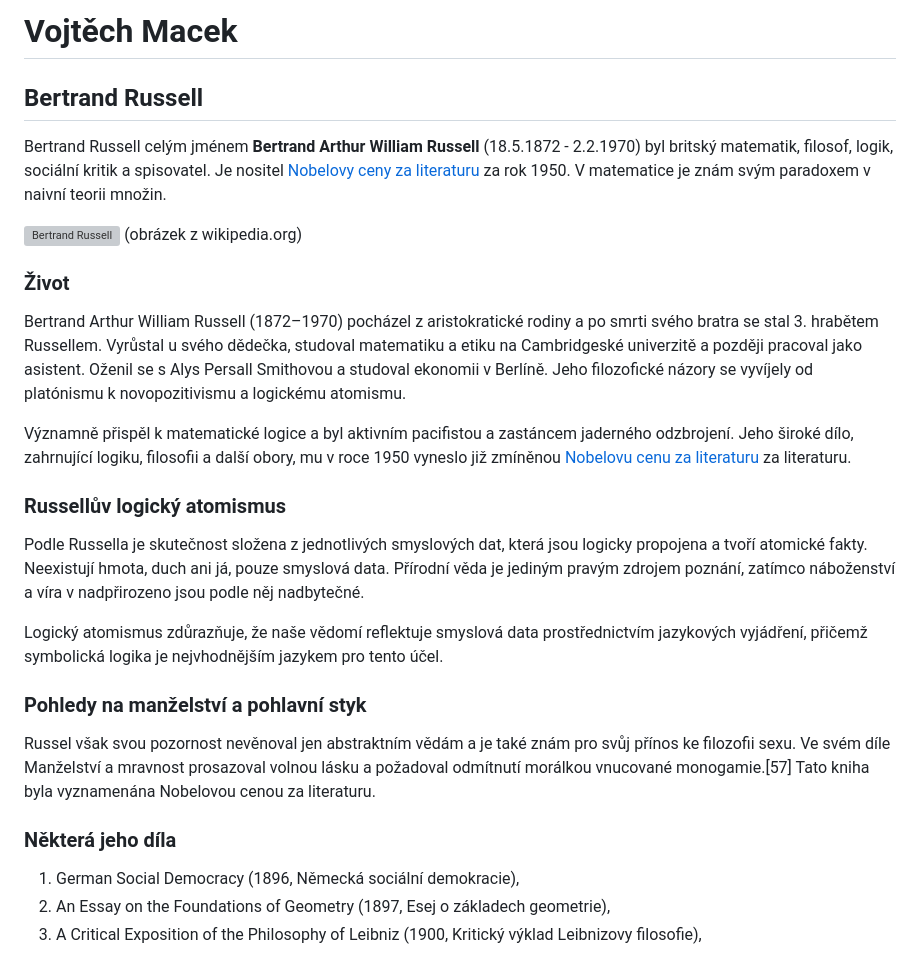
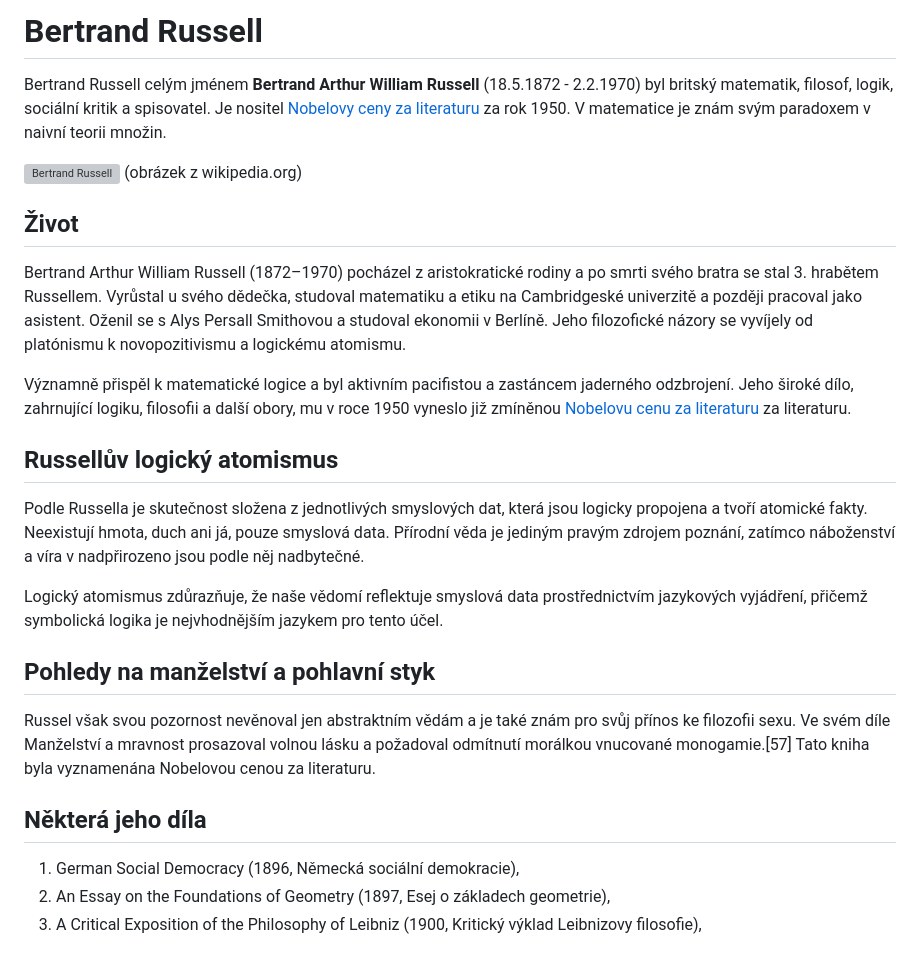
Before and after one commit to gyarab/2024_wt_sz_macek, a Markdown page: referat.md, the part around the change. Drawn GitHub-style; grey boxes are pictures that could not be loaded.

```diff
--- a/referat.md
+++ b/referat.md
@@ -1,24 +1,24 @@
-# Vojtěch Macek
-## Bertrand Russell
+
+# Bertrand Russell
 Bertrand Russell celým jménem **Bertrand Arthur William Russell** (18.5.1872 - 2.2.1970) byl britský matematik, filosof, logik, sociální kritik a spisovatel. Je nositel [Nobelovy ceny za literaturu](https://cs.wikipedia.org/wiki/Nobelova_cena_za_literaturu) za rok 1950. V matematice je znám svým paradoxem v naivní teorii množin.
 
 <img src="https://upload.wikimedia.org/wikipedia/commons/9/9b/Honourable_Bertrand_Russell.jpg" alt="Bertrand Russell" width="300"/>
 (obrázek z wikipedia.org)
 
-### Život
+## Život
 Bertrand Arthur William Russell (1872–1970) pocházel z aristokratické rodiny a po smrti svého bratra se stal 3. hrabětem Russellem. Vyrůstal u svého dědečka, studoval matematiku a etiku na Cambridgeské univerzitě a později pracoval jako asistent. Oženil se s Alys Persall Smithovou a studoval ekonomii v Berlíně. Jeho filozofické názory se vyvíjely od platónismu k novopozitivismu a logickému atomismu.
 
 Významně přispěl k matematické logice a byl aktivním pacifistou a zastáncem jaderného odzbrojení. Jeho široké dílo, zahrnující logiku, filosofii a další obory, mu v roce 1950 vyneslo již zmíněnou [Nobelovu cenu za literaturu](https://cs.wikipedia.org/wiki/Nobelova_cena_za_literaturu) za literaturu.
 
-### Russellův logický atomismus
+## Russellův logický atomismus
 Podle Russella je skutečnost složena z jednotlivých smyslových dat, která jsou logicky propojena a tvoří atomické fakty. Neexistují hmota, duch ani já, pouze smyslová data. Přírodní věda je jediným pravým zdrojem poznání, zatímco náboženství a víra v nadpřirozeno jsou podle něj nadbytečné.
 
 Logický atomismus zdůrazňuje, že naše vědomí reflektuje smyslová data prostřednictvím jazykových vyjádření, přičemž symbolická logika je nejvhodnějším jazykem pro tento účel.
 
-### Pohledy na manželství a pohlavní styk
+## Pohledy na manželství a pohlavní styk
 Russel však svou pozornost nevěnoval jen abstraktním vědám a je také znám pro svůj přínos ke filozofii sexu. Ve svém díle Manželství a mravnost prosazoval volnou lásku a požadoval odmítnutí morálkou vnucované monogamie.[57] Tato kniha byla vyznamenána Nobelovou cenou za literaturu.
 
-### Některá jeho díla
+## Některá jeho díla
 1. German Social Democracy (1896, Německá sociální demokracie),
 2. An Essay on the Foundations of Geometry (1897, Esej o základech geometrie),
 3. A Critical Exposition of the Philosophy of Leibniz (1900, Kritický výklad Leibnizovy filosofie),
```
